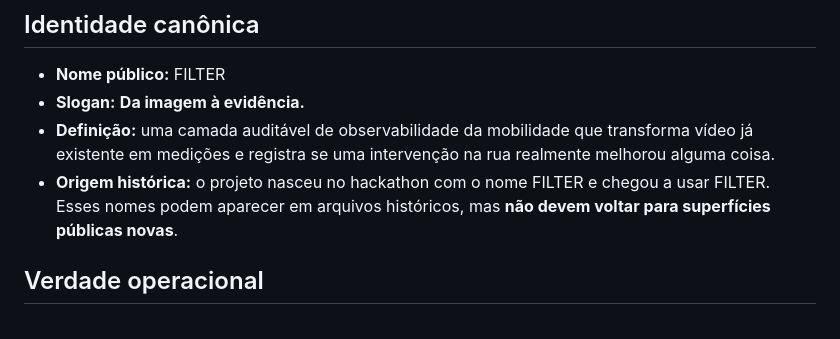
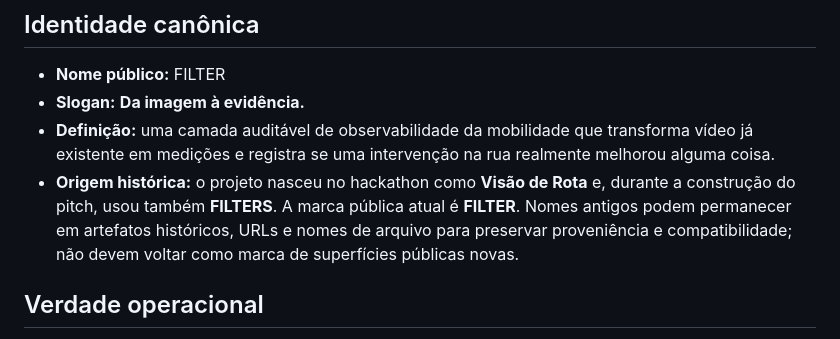
Before and after one commit to enioxt/hackathon, a Markdown page: CLAUDE.md, the part around the change. Drawn GitHub-style.

Commit message:
docs: restaurar proveniência histórica da marca

```diff
--- a/CLAUDE.md
+++ b/CLAUDE.md
@@ -7,7 +7,7 @@ Este arquivo é o gate de contexto para qualquer sessão de Claude Code/Codex/IA
 - **Nome público:** FILTER
 - **Slogan:** **Da imagem à evidência.**
 - **Definição:** uma camada auditável de observabilidade da mobilidade que transforma vídeo já existente em medições e registra se uma intervenção na rua realmente melhorou alguma coisa.
-- **Origem histórica:** o projeto nasceu no hackathon com o nome FILTER e chegou a usar FILTER. Esses nomes podem aparecer em arquivos históricos, mas **não devem voltar para superfícies públicas novas**.
+- **Origem histórica:** o projeto nasceu no hackathon como **Visão de Rota** e, durante a construção do pitch, usou também **FILTERS**. A marca pública atual é **FILTER**. Nomes antigos podem permanecer em artefatos históricos, URLs e nomes de arquivo para preservar proveniência e compatibilidade; não devem voltar como marca de superfícies públicas novas.
 
 ## Verdade operacional
 
```
